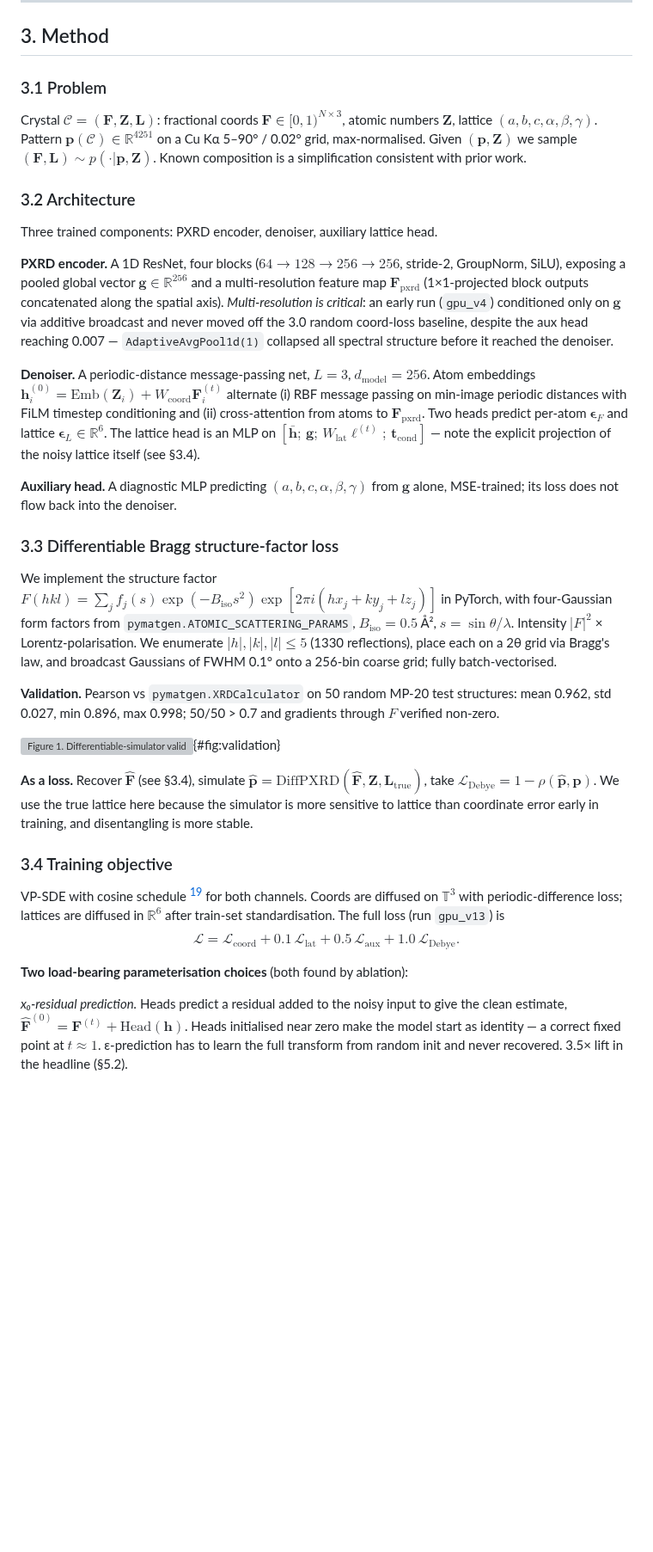
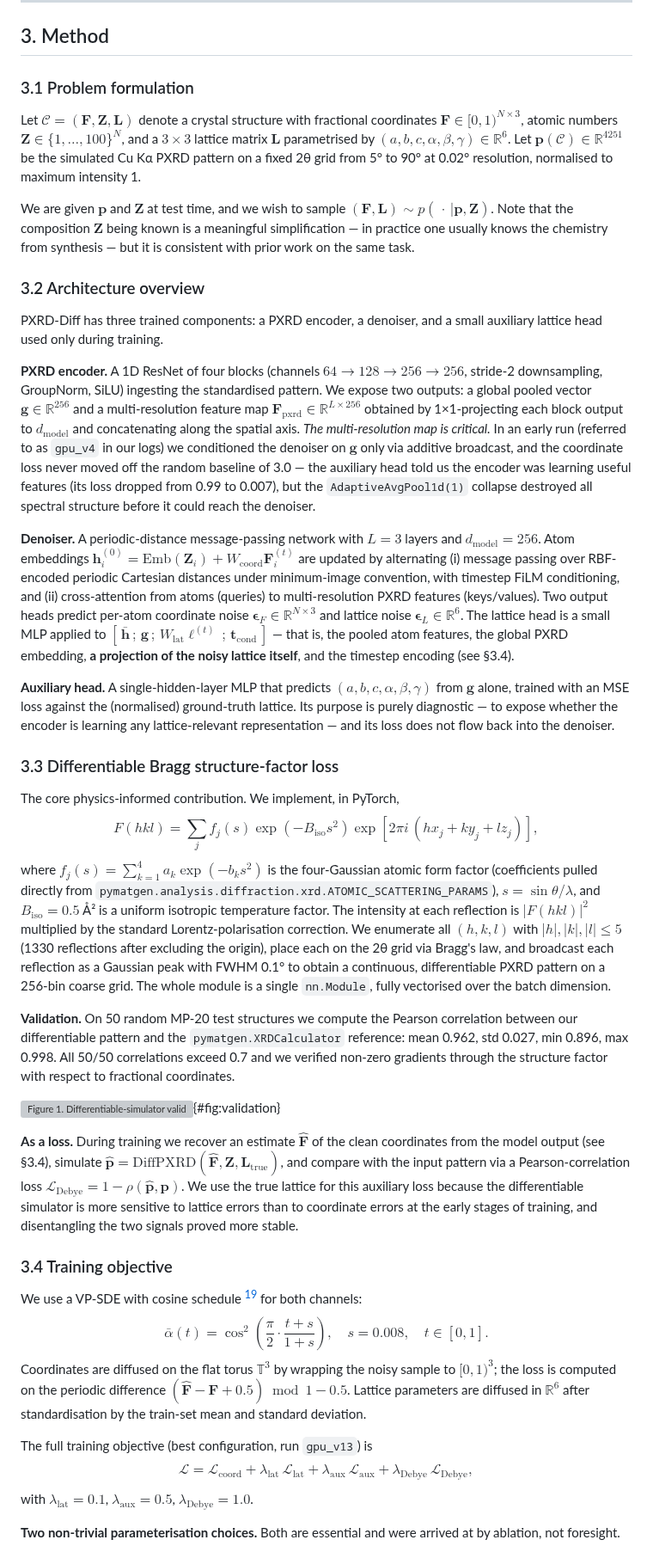
Before and after one commit to fronkt/pxrd-diff, a Markdown page: paper/paper.md, the part around one of its changes. Shown at 86% size. Rendered like a GitHub page; blank space fills up the shorter version; grey boxes are pictures that could not be loaded.

Commit message:
Phase 12 polish: restore full Method detail (journal length), drop workshop front-matter, reduce em-dash density in abstract

```diff
--- a/paper/paper.md
+++ b/paper/paper.md
@@ -49,38 +47,49 @@ We build a small reproducible conditional diffusion model — **PXRD-Diff** —
 
 ## 3. Method
 
-### 3.1 Problem
+### 3.1 Problem formulation
 
-Crystal $\mathcal{C} = (\mathbf{F}, \mathbf{Z}, \mathbf{L})$: fractional coords $\mathbf{F} \in [0,1)^{N \times 3}$, atomic numbers $\mathbf{Z}$, lattice $(a,b,c,\alpha,\beta,\gamma)$. Pattern $\mathbf{p}(\mathcal{C}) \in \mathbb{R}^{4251}$ on a Cu Kα 5–90° / 0.02° grid, max-normalised. Given $(\mathbf{p}, \mathbf{Z})$ we sample $(\mathbf{F}, \mathbf{L}) \sim p(\cdot | \mathbf{p}, \mathbf{Z})$. Known composition is a simplification consistent with prior work.
+Let $\mathcal{C} = (\mathbf{F}, \mathbf{Z}, \mathbf{L})$ denote a crystal structure with fractional coordinates $\mathbf{F} \in [0,1)^{N \times 3}$, atomic numbers $\mathbf{Z} \in \{1,\ldots,100\}^N$, and a $3 \times 3$ lattice matrix $\mathbf{L}$ parametrised by $(a,b,c,\alpha,\beta,\gamma) \in \mathbb{R}^6$. Let $\mathbf{p}(\mathcal{C}) \in \mathbb{R}^{4251}$ be the simulated Cu Kα PXRD pattern on a fixed 2θ grid from 5° to 90° at 0.02° resolution, normalised to maximum intensity 1.
 
-### 3.2 Architecture
+We are given $\mathbf{p}$ and $\mathbf{Z}$ at test time, and we wish to sample $(\mathbf{F}, \mathbf{L}) \sim p(\,\cdot\, | \mathbf{p}, \mathbf{Z})$. Note that the composition $\mathbf{Z}$ being known is a meaningful simplification — in practice one usually knows the chemistry from synthesis — but it is consistent with prior work on the same task.
 
-Three trained components: PXRD encoder, denoiser, auxiliary lattice head.
+### 3.2 Architecture overview
 
-**PXRD encoder.** A 1D ResNet, four blocks ($64\to128\to256\to256$, stride-2, GroupNorm, SiLU), exposing a pooled global vector $\mathbf{g} \in \mathbb{R}^{256}$ and a multi-resolution feature map $\mathbf{F}_{\text{pxrd}}$ (1×1-projected block outputs concatenated along the spatial axis). *Multi-resolution is critical*: an early run (`gpu_v4`) conditioned only on $\mathbf{g}$ via additive broadcast and never moved off the 3.0 random coord-loss baseline, despite the aux head reaching 0.007 — `AdaptiveAvgPool1d(1)` collapsed all spectral structure before it reached the denoiser.
+PXRD-Diff has three trained components: a PXRD encoder, a denoiser, and a small auxiliary lattice head used only during training.
 
-**Denoiser.** A periodic-distance message-passing net, $L=3$, $d_\text{model}=256$. Atom embeddings $\mathbf{h}_i^{(0)} = \text{Emb}(\mathbf{Z}_i) + W_\text{coord}\mathbf{F}_i^{(t)}$ alternate (i) RBF message passing on min-image periodic distances with FiLM timestep conditioning and (ii) cross-attention from atoms to $\mathbf{F}_{\text{pxrd}}$. Two heads predict per-atom $\boldsymbol{\epsilon}_F$ and lattice $\boldsymbol{\epsilon}_L \in \mathbb{R}^6$. The lattice head is an MLP on $[\bar{\mathbf{h}};\, \mathbf{g};\, W_\text{lat}\boldsymbol{\ell}^{(t)};\, \mathbf{t}_\text{cond}]$ — note the explicit projection of the noisy lattice itself (see §3.4).
+**PXRD encoder.** A 1D ResNet of four blocks (channels $64 \to 128 \to 256 \to 256$, stride-2 downsampling, GroupNorm, SiLU) ingesting the standardised pattern. We expose two outputs: a global pooled vector $\mathbf{g} \in \mathbb{R}^{256}$ and a multi-resolution feature map $\mathbf{F}_{\text{pxrd}} \in \mathbb{R}^{L \times 256}$ obtained by 1×1-projecting each block output to $d_\text{model}$ and concatenating along the spatial axis. *The multi-resolution map is critical.* In an early run (referred to as `gpu_v4` in our logs) we conditioned the denoiser on $\mathbf{g}$ only via additive broadcast, and the coordinate loss never moved off the random baseline of 3.0 — the auxiliary head told us the encoder was learning useful features (its loss dropped from 0.99 to 0.007), but the `AdaptiveAvgPool1d(1)` collapse destroyed all spectral structure before it could reach the denoiser.
 
-**Auxiliary head.** A diagnostic MLP predicting $(a,b,c,\alpha,\beta,\gamma)$ from $\mathbf{g}$ alone, MSE-trained; its loss does not flow back into the denoiser.
+**Denoiser.** A periodic-distance message-passing network with $L = 3$ layers and $d_\text{model} = 256$. Atom embeddings $\mathbf{h}_i^{(0)} = \text{Emb}(\mathbf{Z}_i) + W_\text{coord}\mathbf{F}_i^{(t)}$ are updated by alternating (i) message passing over RBF-encoded periodic Cartesian distances under minimum-image convention, with timestep FiLM conditioning, and (ii) cross-attention from atoms (queries) to multi-resolution PXRD features (keys/values). Two output heads predict per-atom coordinate noise $\boldsymbol{\epsilon}_F \in \mathbb{R}^{N \times 3}$ and lattice noise $\boldsymbol{\epsilon}_L \in \mathbb{R}^6$. The lattice head is a small MLP applied to $[\,\bar{\mathbf{h}}\,;\, \mathbf{g}\,;\, W_\text{lat}\boldsymbol{\ell}^{(t)}\,;\, \mathbf{t}_\text{cond}\,]$ — that is, the pooled atom features, the global PXRD embedding, **a projection of the noisy lattice itself**, and the timestep encoding (see §3.4).
+
+**Auxiliary head.** A single-hidden-layer MLP that predicts $(a,b,c,\alpha,\beta,\gamma)$ from $\mathbf{g}$ alone, trained with an MSE loss against the (normalised) ground-truth lattice. Its purpose is purely diagnostic — to expose whether the encoder is learning any lattice-relevant representation — and its loss does not flow back into the denoiser.
 
 ### 3.3 Differentiable Bragg structure-factor loss
 
-We implement the structure factor $F(hkl) = \sum_j f_j(s) \exp(-B_\text{iso} s^2) \exp[2\pi i (hx_j+ky_j+lz_j)]$ in PyTorch, with four-Gaussian form factors from `pymatgen.ATOMIC_SCATTERING_PARAMS`, $B_\text{iso} = 0.5$ Å², $s = \sin\theta/\lambda$. Intensity $|F|^2$ × Lorentz-polarisation. We enumerate $|h|,|k|,|l| \le 5$ (1330 reflections), place each on a 2θ grid via Bragg's law, and broadcast Gaussians of FWHM 0.1° onto a 256-bin coarse grid; fully batch-vectorised.
+The core physics-informed contribution. We implement, in PyTorch,
+$$
+F(hkl) = \sum_j f_j(s) \exp\!\left(-B_{\text{iso}} s^2\right) \exp\!\left[2\pi i\,(h x_j + k y_j + l z_j)\right],
+$$
+where $f_j(s) = \sum_{k=1}^4 a_k \exp(-b_k s^2)$ is the four-Gaussian atomic form factor (coefficients pulled directly from `pymatgen.analysis.diffraction.xrd.ATOMIC_SCATTERING_PARAMS`), $s = \sin\theta/\lambda$, and $B_{\text{iso}} = 0.5$ Å² is a uniform isotropic temperature factor. The intensity at each reflection is $|F(hkl)|^2$ multiplied by the standard Lorentz-polarisation correction. We enumerate all $(h,k,l)$ with $|h|,|k|,|l| \le 5$ (1330 reflections after excluding the origin), place each on the 2θ grid via Bragg's law, and broadcast each reflection as a Gaussian peak with FWHM 0.1° to obtain a continuous, differentiable PXRD pattern on a 256-bin coarse grid. The whole module is a single `nn.Module`, fully vectorised over the batch dimension.
 
-**Validation.** Pearson vs `pymatgen.XRDCalculator` on 50 random MP-20 test structures: mean 0.962, std 0.027, min 0.896, max 0.998; 50/50 > 0.7 and gradients through $F$ verified non-zero.
+**Validation.** On 50 random MP-20 test structures we compute the Pearson correlation between our differentiable pattern and the `pymatgen.XRDCalculator` reference: mean 0.962, std 0.027, min 0.896, max 0.998. All 50/50 correlations exceed 0.7 and we verified non-zero gradients through the structure factor with respect to fractional coordinates.
 
 ![**Figure 1. Differentiable-simulator validation.** Distribution of Pearson correlation between the PyTorch DiffPXRD module and `pymatgen.XRDCalculator` over 50 random MP-20 test structures (mean 0.962). All 50 exceed 0.7; the lower tail is dominated by layered structures with strong texture in the reference.](fig3_diffpxrd_validation.pdf){#fig:validation}
 
-**As a loss.** Recover $\hat{\mathbf{F}}$ (see §3.4), simulate $\hat{\mathbf{p}} = \text{DiffPXRD}(\hat{\mathbf{F}}, \mathbf{Z}, \mathbf{L}_\text{true})$, take $\mathcal{L}_\text{Debye} = 1 - \rho(\hat{\mathbf{p}}, \mathbf{p})$. We use the true lattice here because the simulator is more sensitive to lattice than coordinate error early in training, and disentangling is more stable.
+**As a loss.** During training we recover an estimate $\hat{\mathbf{F}}$ of the clean coordinates from the model output (see §3.4), simulate $\hat{\mathbf{p}} = \text{DiffPXRD}(\hat{\mathbf{F}}, \mathbf{Z}, \mathbf{L}_\text{true})$, and compare with the input pattern via a Pearson-correlation loss $\mathcal{L}_\text{Debye} = 1 - \rho(\hat{\mathbf{p}}, \mathbf{p})$. We use the true lattice for this auxiliary loss because the differentiable simulator is more sensitive to lattice errors than to coordinate errors at the early stages of training, and disentangling the two signals proved more stable.
 
 ### 3.4 Training objective
 
-VP-SDE with cosine schedule [^NicholDhariwal] for both channels. Coords are diffused on $\mathbb{T}^3$ with periodic-difference loss; lattices are diffused in $\mathbb{R}^6$ after train-set standardisation. The full loss (run `gpu_v13`) is
+We use a VP-SDE with cosine schedule [^NicholDhariwal] for both channels:
 $$
-\mathcal{L} = \mathcal{L}_\text{coord} + 0.1\,\mathcal{L}_\text{lat} + 0.5\,\mathcal{L}_\text{aux} + 1.0\,\mathcal{L}_\text{Debye}.
+\bar{\alpha}(t) = \cos^2\!\left(\frac{\pi}{2} \cdot \frac{t + s}{1 + s}\right),\quad s = 0.008,\quad t \in [0,1].
 $$
+Coordinates are diffused on the flat torus $\mathbb{T}^3$ by wrapping the noisy sample to $[0,1)^3$; the loss is computed on the periodic difference $(\hat{\mathbf{F}} - \mathbf{F} + 0.5) \bmod 1 - 0.5$. Lattice parameters are diffused in $\mathbb{R}^6$ after standardisation by the train-set mean and standard deviation.
 
-**Two load-bearing parameterisation choices** (both found by ablation):
+The full training objective (best configuration, run `gpu_v13`) is
+$$
+\mathcal{L} = \mathcal{L}_\text{coord} + \lambda_\text{lat}\,\mathcal{L}_\text{lat} + \lambda_\text{aux}\,\mathcal{L}_\text{aux} + \lambda_\text{Debye}\,\mathcal{L}_\text{Debye},
+$$
+with $\lambda_\text{lat} = 0.1$, $\lambda_\text{aux} = 0.5$, $\lambda_\text{Debye} = 1.0$.
 
-*x₀-residual prediction.* Heads predict a residual added to the noisy input to give the clean estimate, $\hat{\mathbf{F}}^{(0)} = \mathbf{F}^{(t)} + \text{Head}(\mathbf{h})$. Heads initialised near zero make the model start as identity — a correct fixed point at $t \approx 1$. ε-prediction has to learn the full transform from random init and never recovered. 3.5× lift in the headline (§5.2).
+**Two non-trivial parameterisation choices.** Both are essential and were arrived at by ablation, not foresight.
 
```
Also changed, not shown: other parts of paper/paper.md (+18 -11 lines).
